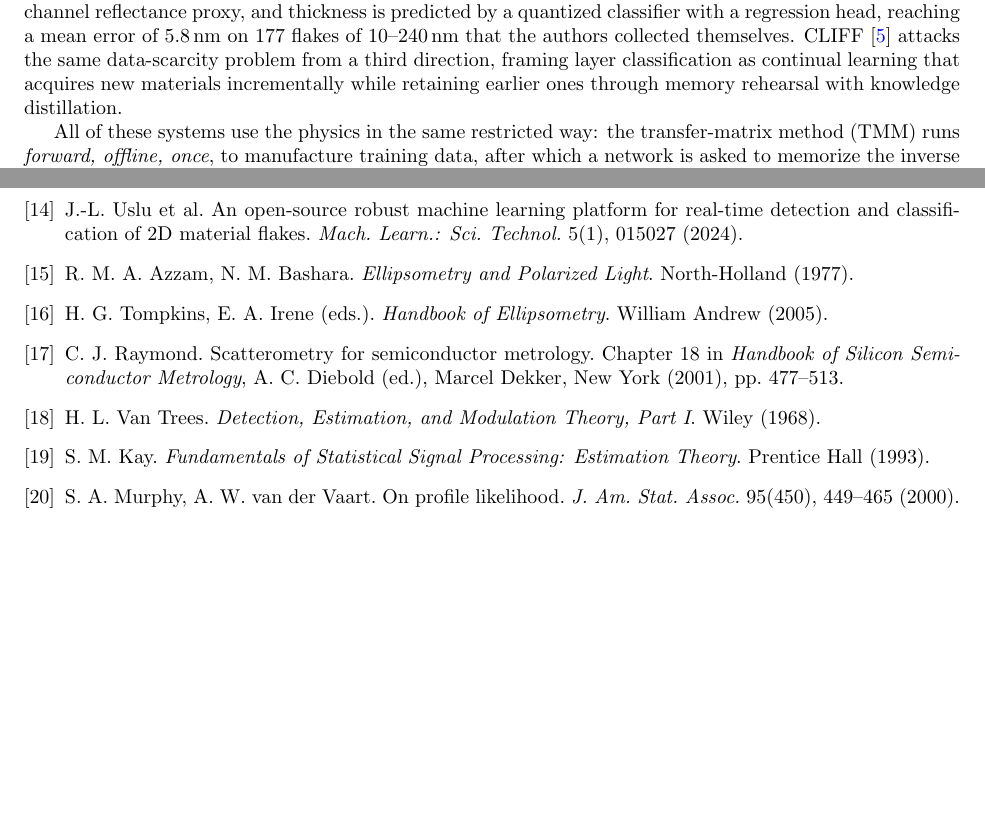
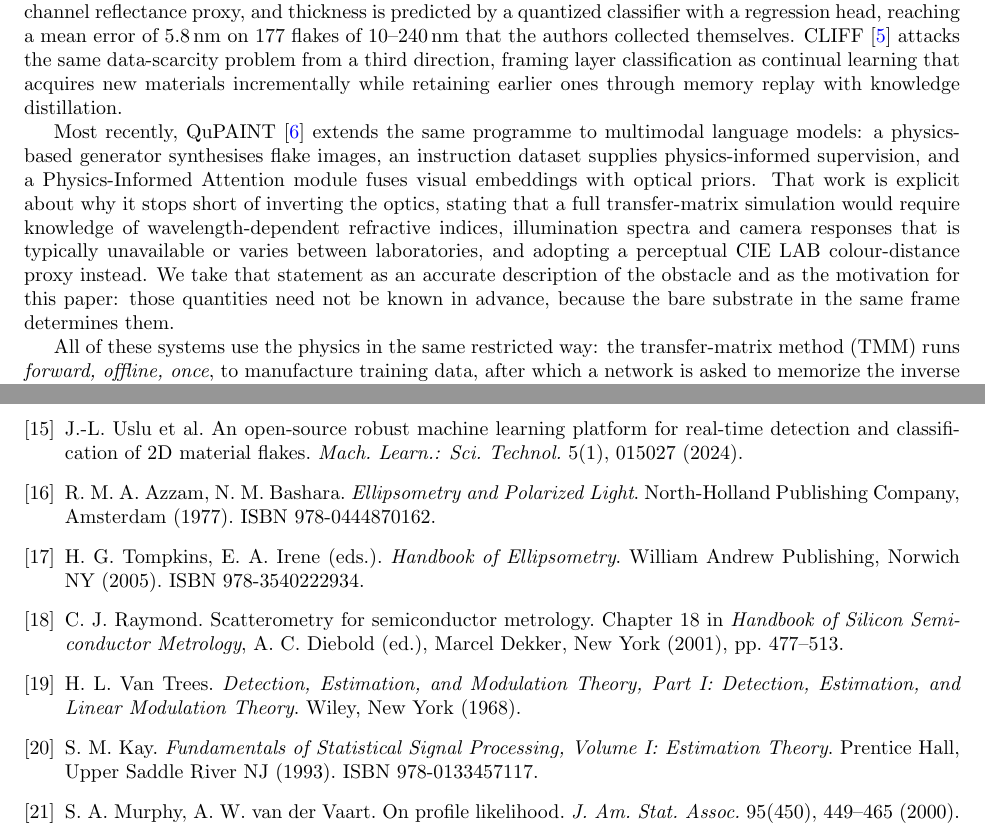
Before and after one commit to bpetrie36/flakedepth, a LaTeX paper (paper/paper.tex): two parts of pages 2 and 15 of 15, joined at a grey line, cut so that both start at the same text, the shorter picture padded with empty space. Compiled offline with pdfLaTeX.

Commit message:
Corrections

```diff
--- a/paper/paper.tex
+++ b/paper/paper.tex
@@ -26,7 +26,9 @@ Estimating the thickness of exfoliated two-dimensional flakes from ordinary opti
 
 Research on two-dimensional materials begins, in practice, at an optical microscope. Mechanically exfoliated flakes of graphene, hexagonal boron nitride, and transition-metal dichalcogenides are scattered across oxidized silicon wafers, and a human or a computer-vision system must find the rare thin flakes and estimate how many atomic layers they contain. The physical signal is thin-film interference: light reflected from the air/flake, flake/oxide, and oxide/silicon interfaces interferes with a thickness-dependent phase, so thickness modulates apparent color \cite{blake2007,ni2007}. This is why the community standardizes on SiO$_2$/Si wafers with particular oxide thicknesses chosen to maximize few-layer visibility.
 
-A recent line of work automates the task with deep learning. MaskTerial \cite{uslu2024maskterial} couples an instance-segmentation network, pre-trained on physics-based synthetic images, to a mixture-model classifier over optical contrast that assigns flakes to discrete layer classes; adapting to a new material requires 5--10 labeled real images. $\varphi$-Adapt \cite{phiadapt2025} frames the problem as physics-informed domain adaptation: a transfer-matrix simulator generates synthetic source-domain images, learned modules estimate normalized color and a single-channel reflectance proxy, and thickness is predicted by a quantized classifier with a regression head, reaching a mean error of 5.8\,nm on 177 flakes of 10--240\,nm that the authors collected themselves. CLIFF \cite{cliff2026} attacks the same data-scarcity problem from a third direction, framing layer classification as continual learning that acquires new materials incrementally while retaining earlier ones through memory rehearsal with knowledge distillation.
+A recent line of work automates the task with deep learning. MaskTerial \cite{uslu2024maskterial} couples an instance-segmentation network, pre-trained on physics-based synthetic images, to a mixture-model classifier over optical contrast that assigns flakes to discrete layer classes; adapting to a new material requires 5--10 labeled real images. $\varphi$-Adapt \cite{phiadapt2025} frames the problem as physics-informed domain adaptation: a transfer-matrix simulator generates synthetic source-domain images, learned modules estimate normalized color and a single-channel reflectance proxy, and thickness is predicted by a quantized classifier with a regression head, reaching a mean error of 5.8\,nm on 177 flakes of 10--240\,nm that the authors collected themselves. CLIFF \cite{cliff2026} attacks the same data-scarcity problem from a third direction, framing layer classification as continual learning that acquires new materials incrementally while retaining earlier ones through memory replay with knowledge distillation.
+
+Most recently, QuPAINT \cite{qupaint2026} extends the same programme to multimodal language models: a physics-based generator synthesises flake images, an instruction dataset supplies physics-informed supervision, and a Physics-Informed Attention module fuses visual embeddings with optical priors. That work is explicit about why it stops short of inverting the optics, stating that a full transfer-matrix simulation would require knowledge of wavelength-dependent refractive indices, illumination spectra and camera responses that is typically unavailable or varies between laboratories, and adopting a perceptual CIE~LAB colour-distance proxy instead. We take that statement as an accurate description of the obstacle and as the motivation for this paper: those quantities need not be known in advance, because the bare substrate in the same frame determines them.
 
 All of these systems use the physics in the same restricted way: the transfer-matrix method (TMM) runs \emph{forward, offline, once}, to manufacture training data, after which a network is asked to memorize the inverse map and a second apparatus (adaptation, fine-tuning, continual learning) is asked to patch the mismatch between simulated and real imaging conditions. Neither the inversion nor the calibration uses the physics at test time. Meanwhile the TMM has been made differentiable \cite{byrnes2016,luce2022} and is routinely used for gradient-based \emph{design} of optical coatings; to our knowledge it has not been used as an inference-time decoder for flake metrology.
 
@@ -307,11 +310,11 @@ Placing differentiable thin-film optics inside the inference loop turns 2D-flake
 \bibitem{polyanskiy2024} M.~N.~Polyanskiy. Refractiveindex.info database of optical constants. \emph{Sci. Data} 11, 94 (2024). DOI 10.1038/s41597-023-02898-2.
 \bibitem{masubuchi2020} S.~Masubuchi et al. Deep-learning-based image segmentation integrated with optical microscopy for automatically searching for 2D materials. \emph{npj 2D Mater. Appl.} 4, 3 (2020).
 \bibitem{uslu2024gmm} J.-L.~Uslu et al. An open-source robust machine learning platform for real-time detection and classification of 2D material flakes. \emph{Mach. Learn.: Sci. Technol.} 5(1), 015027 (2024).
-\bibitem{azzam1977} R.~M.~A.~Azzam, N.~M.~Bashara. \emph{Ellipsometry and Polarized Light}. North-Holland (1977).
-\bibitem{tompkins2005} H.~G.~Tompkins, E.~A.~Irene (eds.). \emph{Handbook of Ellipsometry}. William Andrew (2005).
+\bibitem{azzam1977} R.~M.~A.~Azzam, N.~M.~Bashara. \emph{Ellipsometry and Polarized Light}. North-Holland Publishing Company, Amsterdam (1977). ISBN 978-0444870162.
+\bibitem{tompkins2005} H.~G.~Tompkins, E.~A.~Irene (eds.). \emph{Handbook of Ellipsometry}. William Andrew Publishing, Norwich NY (2005). ISBN 978-3540222934.
 \bibitem{raymond2001} C.~J.~Raymond. Scatterometry for semiconductor metrology. Chapter 18 in \emph{Handbook of Silicon Semiconductor Metrology}, A.~C.~Diebold (ed.), Marcel Dekker, New York (2001), pp.~477--513.
-\bibitem{vantrees1968} H.~L.~Van Trees. \emph{Detection, Estimation, and Modulation Theory, Part I}. Wiley (1968).
-\bibitem{kay1993} S.~M.~Kay. \emph{Fundamentals of Statistical Signal Processing: Estimation Theory}. Prentice Hall (1993).
+\bibitem{vantrees1968} H.~L.~Van Trees. \emph{Detection, Estimation, and Modulation Theory, Part I: Detection, Estimation, and Linear Modulation Theory}. Wiley, New York (1968).
+\bibitem{kay1993} S.~M.~Kay. \emph{Fundamentals of Statistical Signal Processing, Volume I: Estimation Theory}. Prentice Hall, Upper Saddle River NJ (1993). ISBN 978-0133457117.
 \bibitem{murphy2000} S.~A.~Murphy, A.~W.~van der Vaart. On profile likelihood. \emph{J. Am. Stat. Assoc.} 95(450), 449--465 (2000).
 \bibitem{levenberg1944} K.~Levenberg. A method for the solution of certain non-linear problems in least squares. \emph{Quart. Appl. Math.} 2, 164--168 (1944).
 \bibitem{marquardt1963} D.~W.~Marquardt. An algorithm for least-squares estimation of nonlinear parameters. \emph{J. Soc. Indust. Appl. Math.} 11(2), 431--441 (1963). DOI 10.1137/0111030.
```
Also changed, not shown: paper/paper.tex (5 more changed lines).
